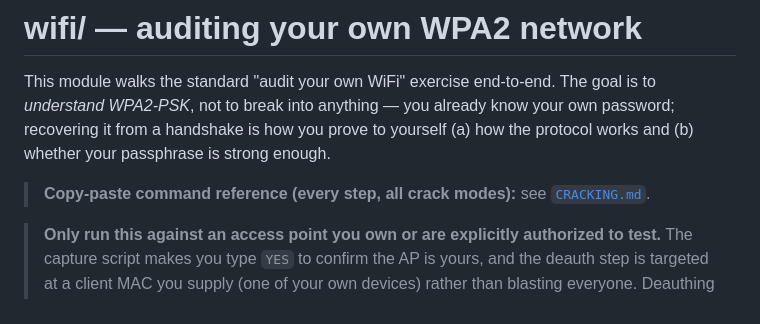
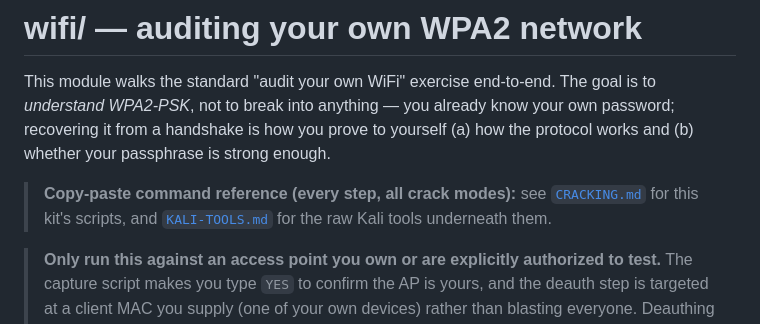
Before and after one commit to yasirfaizahmed/packet-sniffer, a Markdown page: wifi/README.md, the part around the change. GitHub-like rendering.

```diff
--- a/wifi/README.md
+++ b/wifi/README.md
@@ -6,7 +6,8 @@ your own password; recovering it from a handshake is how you prove to yourself
 (a) how the protocol works and (b) whether your passphrase is strong enough.
 
 > **Copy-paste command reference (every step, all crack modes):**
-> see [`CRACKING.md`](CRACKING.md).
+> see [`CRACKING.md`](CRACKING.md) for this kit's scripts, and
+> [`KALI-TOOLS.md`](KALI-TOOLS.md) for the raw Kali tools underneath them.
 
 > **Only run this against an access point you own or are explicitly authorized
 > to test.** The capture script makes you type `YES` to confirm the AP is yours,
```
Also changed, not shown: wifi/KALI-TOOLS.md (added, +149 -0 lines).
